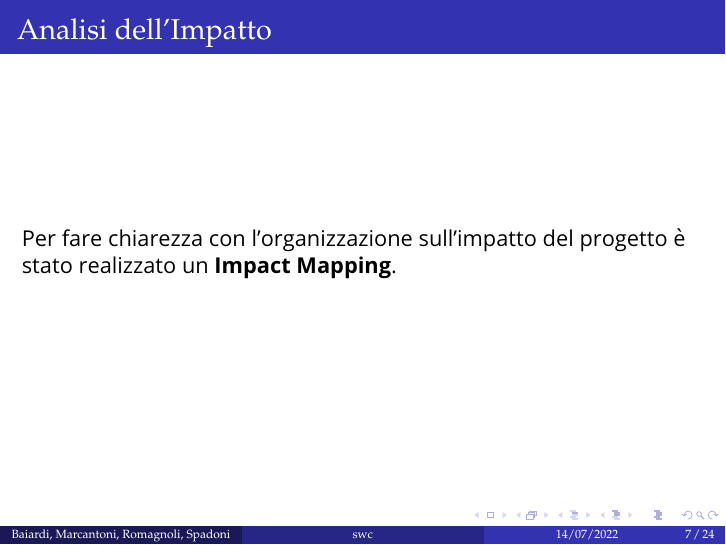
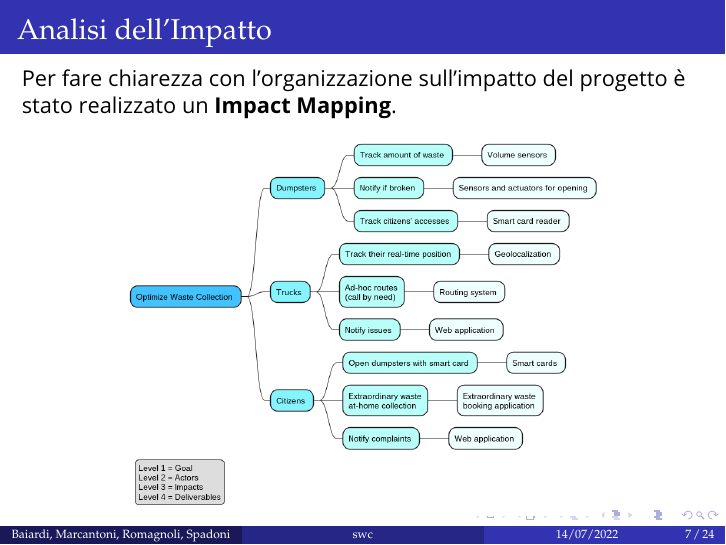
Before and after one commit to SmartWasteCollection/presentation, LaTeX slides (doc/presentation.tex, which reads doc/sections/02-domain-analysis.tex): page 7 of 24. Compiled offline with pdfLaTeX.

Commit message:
fix: add image to impact mapping

```diff
--- a/doc/sections/02-domain-analysis.tex
+++ b/doc/sections/02-domain-analysis.tex
@@ -26,7 +26,13 @@
 \begin{frame}
     \frametitle{Analisi dell'Impatto}
     Per fare chiarezza con l'organizzazione sull'impatto del progetto è stato realizzato un \textbf{Impact Mapping}.
-    % immagine della mappa
+
+    \smallskip
+
+    \begin{figure}[H]
+        \centering
+        \includegraphics[width=0.7\linewidth]{../img/impact-mapping}
+    \end{figure}
 
 \end{frame}
 %------------------------------------------------
```
Also changed, not shown: doc/sections/domain-design/03-domain-models.tex (+1 -1 lines), img/impact-mapping.png (added).
